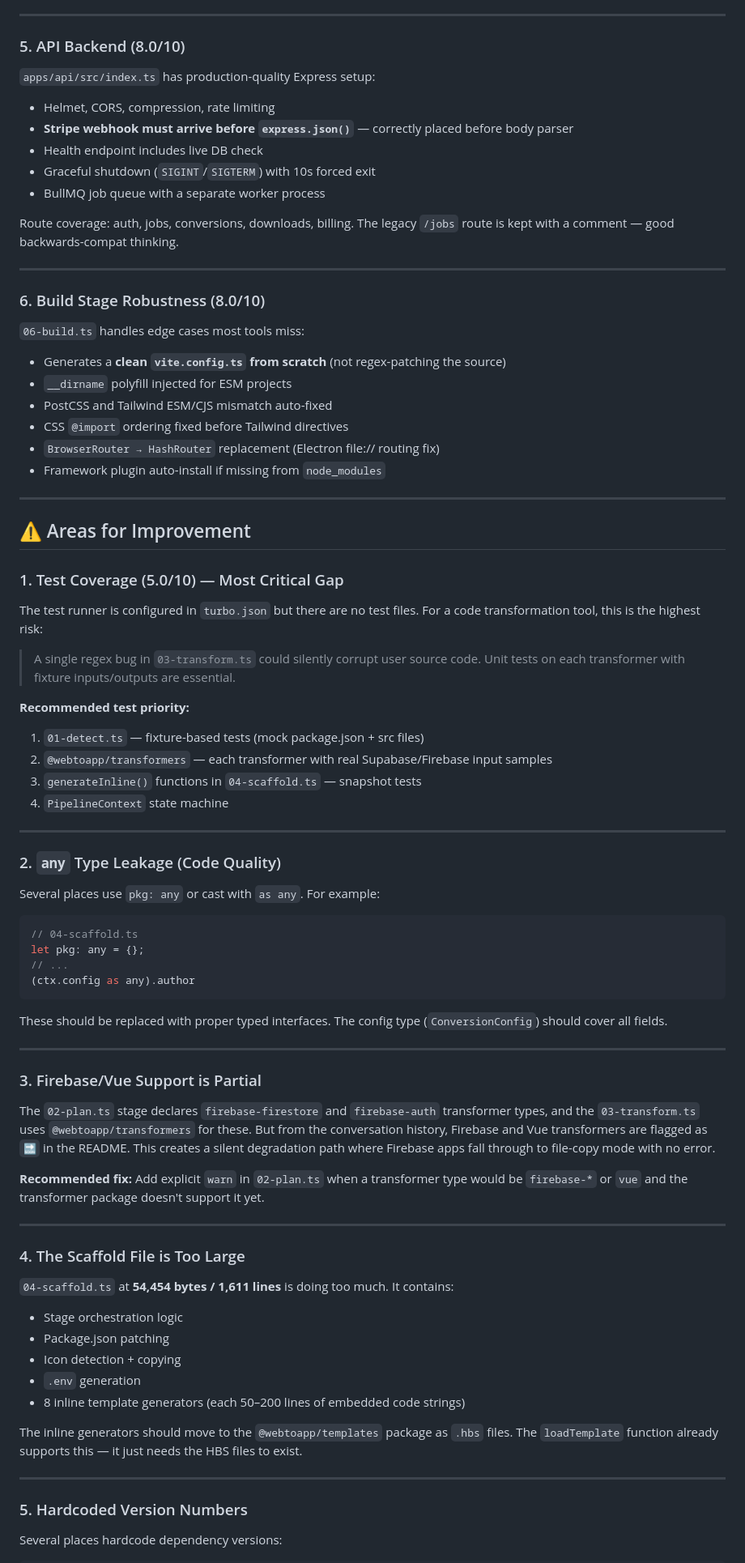
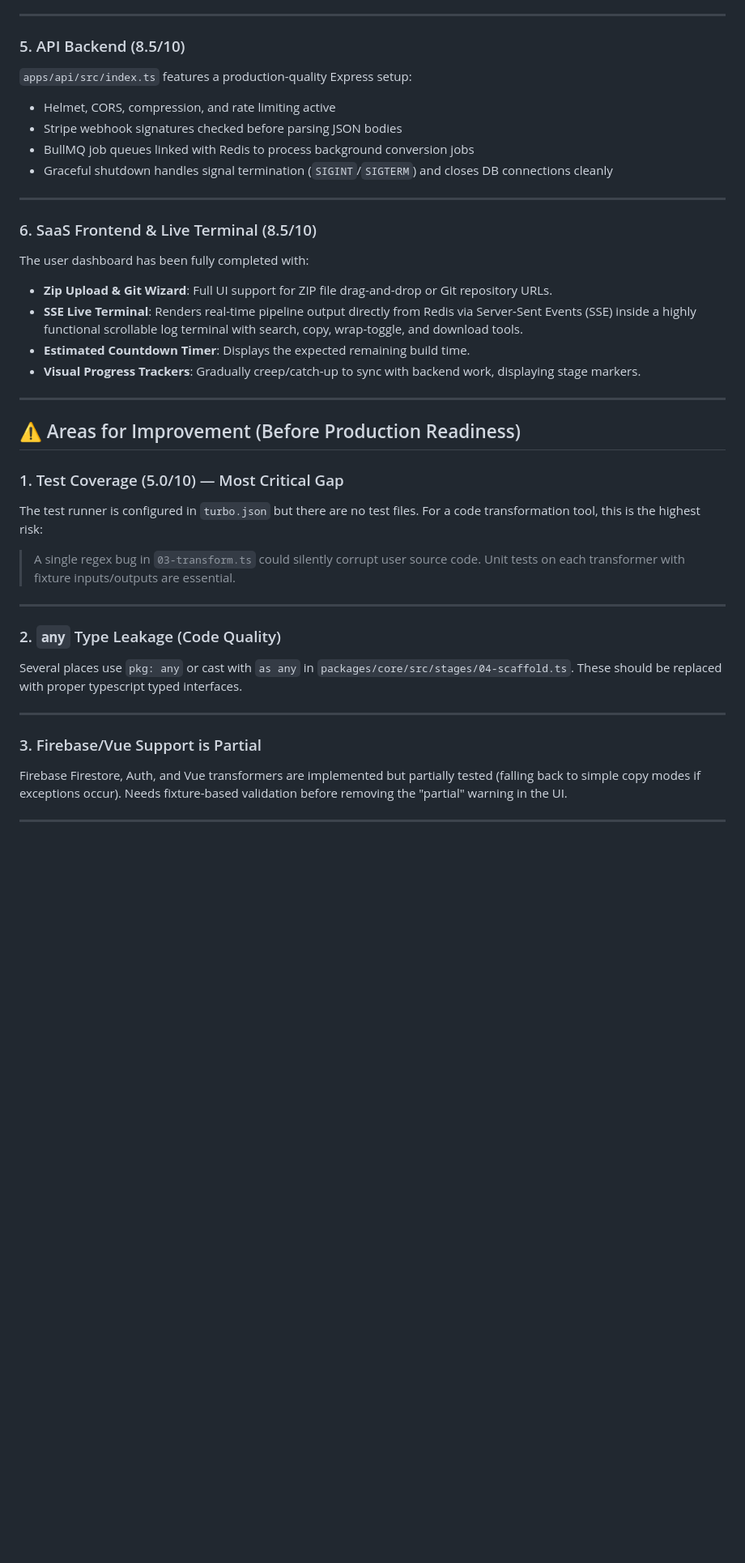
Before and after one commit to jeff2450/desktop-to-app, a Markdown page: project_analysis.md, the part around one of its changes. Shown at 81% size. Rendered like a GitHub page; blank space fills up the shorter version.

Commit message:
docs: update conversion status audit and project analysis to reflect fully operational local development infrastructure

````diff
--- a/project_analysis.md
+++ b/project_analysis.md
@@ -93,78 +89,40 @@ Column extraction (`extractTableColumns`) maps TypeScript/PostgreSQL types → S
 
 ---
 
-### 5. API Backend (8.0/10)
-
-`apps/api/src/index.ts` has production-quality Express setup:
-- Helmet, CORS, compression, rate limiting
-- **Stripe webhook must arrive before `express.json()`** — correctly placed before body parser
-- Health endpoint includes live DB check
-- Graceful shutdown (`SIGINT`/`SIGTERM`) with 10s forced exit
-- BullMQ job queue with a separate worker process
-
-Route coverage: auth, jobs, conversions, downloads, billing. The legacy `/jobs` route is kept with a comment — good backwards-compat thinking.
+### 5. API Backend (8.5/10)
+`apps/api/src/index.ts` features a production-quality Express setup:
+- Helmet, CORS, compression, and rate limiting active
+- Stripe webhook signatures checked before parsing JSON bodies
+- BullMQ job queues linked with Redis to process background conversion jobs
+- Graceful shutdown handles signal termination (`SIGINT`/`SIGTERM`) and closes DB connections cleanly
 
 ---
 
-### 6. Build Stage Robustness (8.0/10)
-`06-build.ts` handles edge cases most tools miss:
-- Generates a **clean `vite.config.ts` from scratch** (not regex-patching the source)
-- `__dirname` polyfill injected for ESM projects
-- PostCSS and Tailwind ESM/CJS mismatch auto-fixed
-- CSS `@import` ordering fixed before Tailwind directives
-- `BrowserRouter → HashRouter` replacement (Electron file:// routing fix)
-- Framework plugin auto-install if missing from `node_modules`
+### 6. SaaS Frontend & Live Terminal (8.5/10)
+The user dashboard has been fully completed with:
+- **Zip Upload & Git Wizard**: Full UI support for ZIP file drag-and-drop or Git repository URLs.
+- **SSE Live Terminal**: Renders real-time pipeline output directly from Redis via Server-Sent Events (SSE) inside a highly functional scrollable log terminal with search, copy, wrap-toggle, and download tools.
+- **Estimated Countdown Timer**: Displays the expected remaining build time.
+- **Visual Progress Trackers**: Gradually creep/catch-up to sync with backend work, displaying stage markers.
 
 ---
 
-## ⚠️ Areas for Improvement
+## ⚠️ Areas for Improvement (Before Production Readiness)
 
 ### 1. Test Coverage (5.0/10) — Most Critical Gap
 The test runner is configured in `turbo.json` but there are no test files. For a code transformation tool, this is the highest risk:
 
 > A single regex bug in `03-transform.ts` could silently corrupt user source code. Unit tests on each transformer with fixture inputs/outputs are essential.
 
-**Recommended test priority:**
-1. `01-detect.ts` — fixture-based tests (mock package.json + src files)
-2. `@webtoapp/transformers` — each transformer with real Supabase/Firebase input samples
-3. `generateInline()` functions in `04-scaffold.ts` — snapshot tests
-4. `PipelineContext` state machine
-
 ---
 
 ### 2. `any` Type Leakage (Code Quality)
-Several places use `pkg: any` or cast with `as any`. For example:
-
-```typescript
-// 04-scaffold.ts
-let pkg: any = {};
-// ...
-(ctx.config as any).author
-```
-
-These should be replaced with proper typed interfaces. The config type (`ConversionConfig`) should cover all fields.
+Several places use `pkg: any` or cast with `as any` in `packages/core/src/stages/04-scaffold.ts`. These should be replaced with proper typescript typed interfaces.
 
 ---
 
 ### 3. Firebase/Vue Support is Partial
-The `02-plan.ts` stage declares `firebase-firestore` and `firebase-auth` transformer types, and the `03-transform.ts` uses `@webtoapp/transformers` for these. But from the conversation history, Firebase and Vue transformers are flagged as `🔜` in the README. This creates a silent degradation path where Firebase apps fall through to file-copy mode with no error.
-
-**Recommended fix:** Add explicit `warn` in `02-plan.ts` when a transformer type would be `firebase-*` or `vue` and the transformer package doesn't support it yet.
+Firebase Firestore, Auth, and Vue transformers are implemented but partially tested (falling back to simple copy modes if exceptions occur). Needs fixture-based validation before removing the "partial" warning in the UI.
 
 ---
 
-### 4. The Scaffold File is Too Large
-`04-scaffold.ts` at **54,454 bytes / 1,611 lines** is doing too much. It contains:
-- Stage orchestration logic
-- Package.json patching
-- Icon detection + copying
-- `.env` generation
-- 8 inline template generators (each 50–200 lines of embedded code strings)
-
-The inline generators should move to the `@webtoapp/templates` package as `.hbs` files. The `loadTemplate` function already supports this — it just needs the HBS files to exist.
-
----
-
-### 5. Hardcoded Version Numbers
-Several places hardcode dependency versions:
-
````
Also changed, not shown: other parts of project_analysis.md (+24 -79 lines), conversion_status.md (+26 -79 lines).
